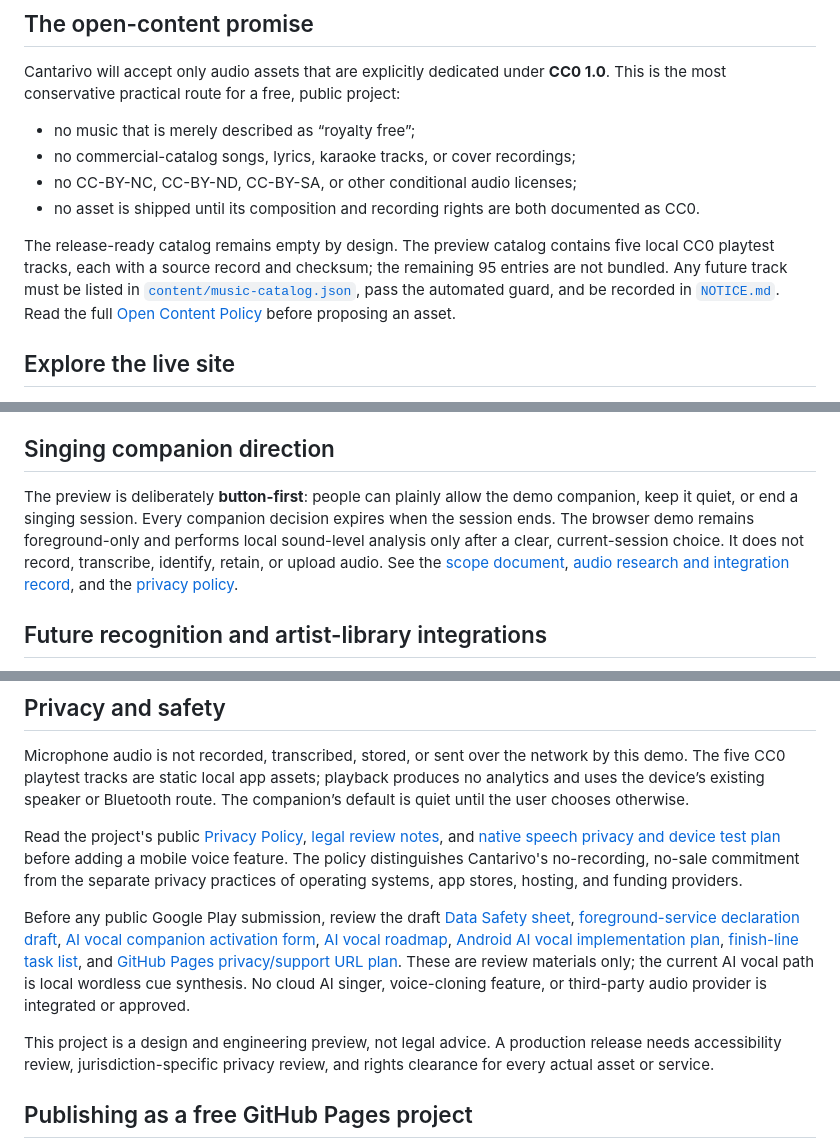
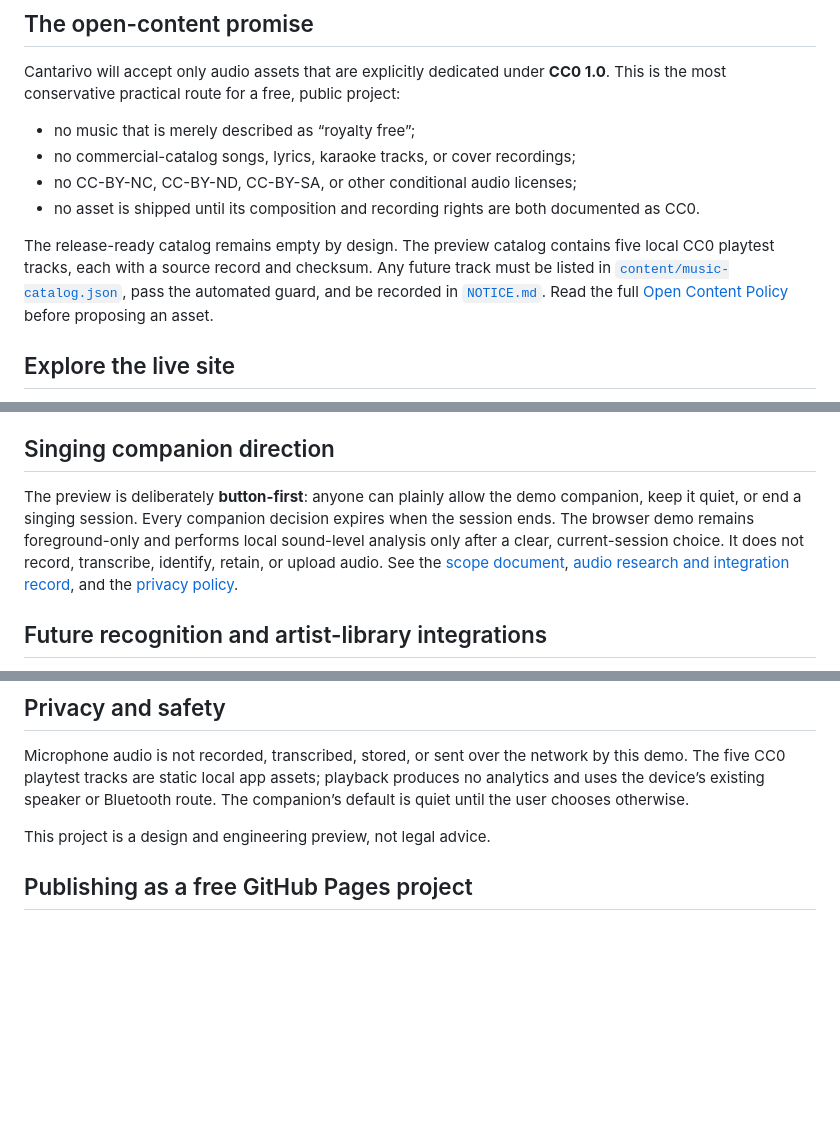
Before and after one commit to mexicanjumbalia/Cantarivo, a Markdown page: README.md, 3 parts joined by grey strips. Rendered like a GitHub page; blank space fills up the shorter version.

Commit message:
Update README with project status and legal notes
Removed legal entity description and clarified project status.

```diff
--- a/README.md
+++ b/README.md
@@ -37,7 +35,7 @@ Cantarivo will accept only audio assets that are explicitly dedicated under **CC
 - no CC-BY-NC, CC-BY-ND, CC-BY-SA, or other conditional audio licenses;
 - no asset is shipped until its composition and recording rights are both documented as CC0.
 
-The release-ready catalog remains empty by design. The preview catalog contains five local CC0 playtest tracks, each with a source record and checksum; the remaining 95 entries are not bundled. Any future track must be listed in [`content/music-catalog.json`](content/music-catalog.json), pass the automated guard, and be recorded in [`NOTICE.md`](NOTICE.md). Read the full [Open Content Policy](docs/OPEN_CONTENT_POLICY.md) before proposing an asset.
+The release-ready catalog remains empty by design. The preview catalog contains five local CC0 playtest tracks, each with a source record and checksum. Any future track must be listed in [`content/music-catalog.json`](content/music-catalog.json), pass the automated guard, and be recorded in [`NOTICE.md`](NOTICE.md). Read the full [Open Content Policy](docs/OPEN_CONTENT_POLICY.md) before proposing an asset.
 
 ## Explore the live site
 
@@ -63,7 +61,7 @@ Then open [http://localhost:4184](http://localhost:4184) in a browser. This temp
 
 ## Singing companion direction
 
-The preview is deliberately **button-first**: people can plainly allow the demo companion, keep it quiet, or end a singing session. Every companion decision expires when the session ends. The browser demo remains foreground-only and performs local sound-level analysis only after a clear, current-session choice. It does not record, transcribe, identify, retain, or upload audio. See the [scope document](docs/SINGING_COMPANION_SCOPE.md), [audio research and integration record](docs/OPEN_SOURCE_AUDIO_RESEARCH.md), and the [privacy policy](privacy.html).
+The preview is deliberately **button-first**: anyone can plainly allow the demo companion, keep it quiet, or end a singing session. Every companion decision expires when the session ends. The browser demo remains foreground-only and performs local sound-level analysis only after a clear, current-session choice. It does not record, transcribe, identify, retain, or upload audio. See the [scope document](docs/SINGING_COMPANION_SCOPE.md), [audio research and integration record](docs/OPEN_SOURCE_AUDIO_RESEARCH.md), and the [privacy policy](privacy.html).
 
 ## Future recognition and artist-library integrations
 
@@ -77,11 +75,7 @@ Use the public GitHub Pages site for the current Cantarivo preview, privacy mate
 
 Microphone audio is not recorded, transcribed, stored, or sent over the network by this demo. The five CC0 playtest tracks are static local app assets; playback produces no analytics and uses the device’s existing speaker or Bluetooth route. The companion’s default is quiet until the user chooses otherwise.
 
-Read the project&apos;s public [Privacy Policy](privacy.html), [legal review notes](docs/PRIVACY_LEGAL_REVIEW_NOTES.md), and [native speech privacy and device test plan](docs/NATIVE_SPEECH_PRIVACY_AND_DEVICE_TEST_PLAN.md) before adding a mobile voice feature. The policy distinguishes Cantarivo&apos;s no-recording, no-sale commitment from the separate privacy practices of operating systems, app stores, hosting, and funding providers.
-
-Before any public Google Play submission, review the draft [Data Safety sheet](data-safety.html), [foreground-service declaration draft](docs/ANDROID_FOREGROUND_SERVICE_DECLARATION_DRAFT.md), [AI vocal companion activation form](ai-vocal-companion.html), [AI vocal roadmap](docs/AI_VOCAL_COMPANION_ROADMAP.md), [Android AI vocal implementation plan](docs/ANDROID_AI_VOCAL_IMPLEMENTATION_PLAN.md), [finish-line task list](docs/FINISH_LINE_TASK_LIST.md), and [GitHub Pages privacy/support URL plan](docs/GITHUB_PAGES_PRIVACY_SUPPORT_PLAN.md). These are review materials only; the current AI vocal path is local wordless cue synthesis. No cloud AI singer, voice-cloning feature, or third-party audio provider is integrated or approved.
-
-This project is a design and engineering preview, not legal advice. A production release needs accessibility review, jurisdiction-specific privacy review, and rights clearance for every actual asset or service.
+This project is a design and engineering preview, not legal advice.
 
 ## Publishing as a free GitHub Pages project
 
```
Also changed, not shown: other parts of README.md (+0 -2 lines).
